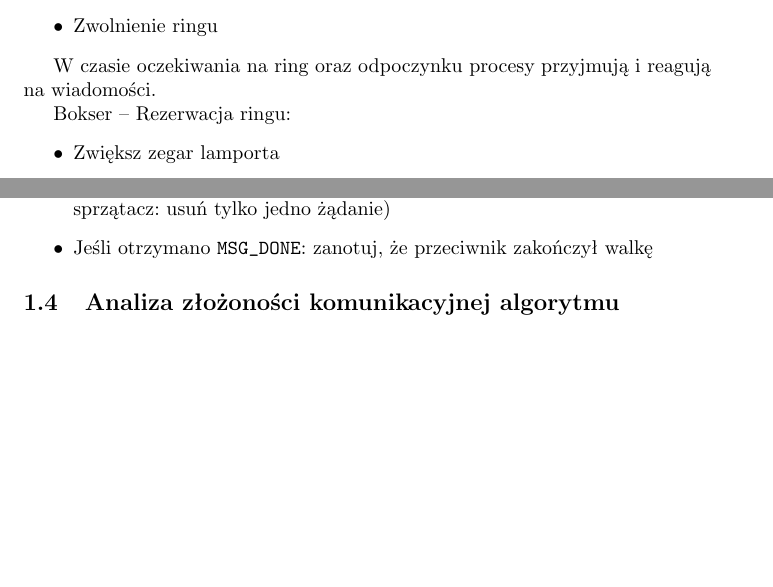
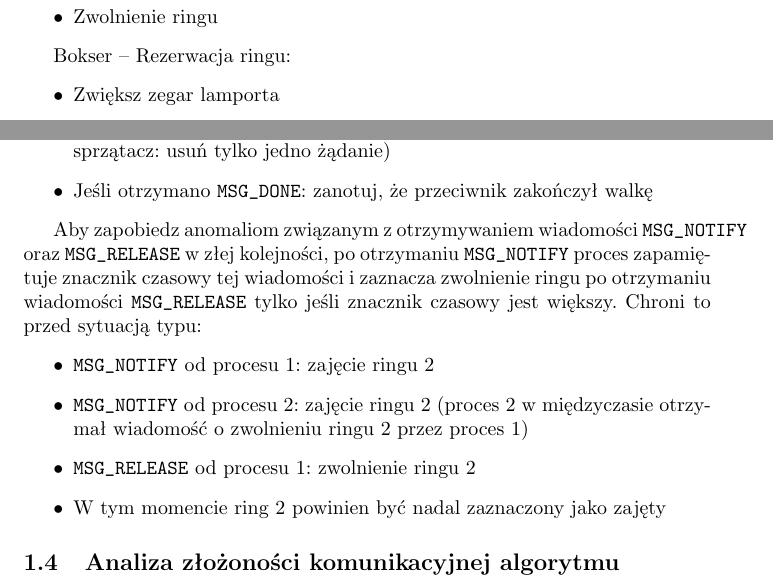
Before and after one commit to Scony/mpi-boxers, a LaTeX document (sprawozdanie/sprawozdanie.tex): two parts of pages 2 and 3 of 4, joined at a grey line, cut so that both start at the same text, the shorter picture padded with empty space. Compiled offline with pdfLaTeX.

Commit message:
Update algorithm description

```diff
--- a/sprawozdanie/sprawozdanie.tex
+++ b/sprawozdanie/sprawozdanie.tex
@@ -44,9 +44,6 @@ Pętla sprzątacza:
     \item Sprzątanie
     \item Zwolnienie ringu
 \end{itemize}
-
-W czasie oczekiwania na ring oraz odpoczynku procesy przyjmują i reagują
-na wiadomości.
 
 Bokser -- Rezerwacja ringu:
 \begin{itemize}
@@ -115,6 +112,22 @@ Odebranie wiadomości:
     zakończył walkę
 \end{itemize}
 
+Aby zapobiedz anomaliom związanym z otrzymywaniem wiadomości
+\verb|MSG_NOTIFY| oraz \verb|MSG_RELEASE| w złej kolejności, po
+otrzymaniu \verb|MSG_NOTIFY| proces zapamiętuje znacznik czasowy tej
+wiadomości i zaznacza zwolnienie ringu po otrzymaniu wiadomości \verb|MSG_RELEASE|
+tylko jeśli znacznik czasowy jest większy. Chroni to przed sytuacją
+typu:
+\begin{itemize}
+    \item \verb|MSG_NOTIFY| od procesu 1: zajęcie ringu 2
+    \item \verb|MSG_NOTIFY| od procesu 2: zajęcie ringu 2 (proces 2 w
+    międzyczasie otrzymał wiadomość o zwolnieniu ringu 2 przez proces 1)
+    \item \verb|MSG_RELEASE| od procesu 1: zwolnienie ringu 2
+    \item W tym momencie ring 2 powinien być nadal zaznaczony jako
+    zajęty
+\end{itemize}
+
+
 
 \subsection{Analiza złożoności komunikacyjnej algorytmu}
 złożoność pojedynczego przebiegu jednej instancji algorytmu (czyli z punktu widzenia pojedynczego procesu)
```
